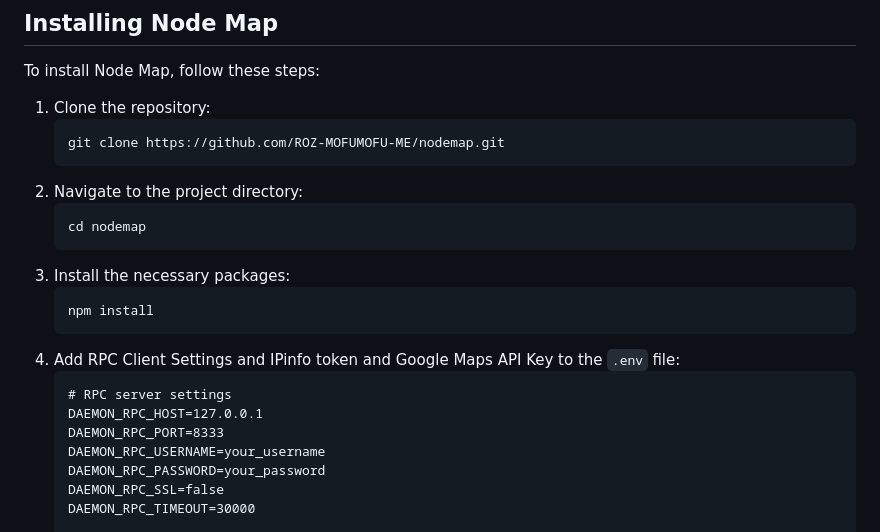
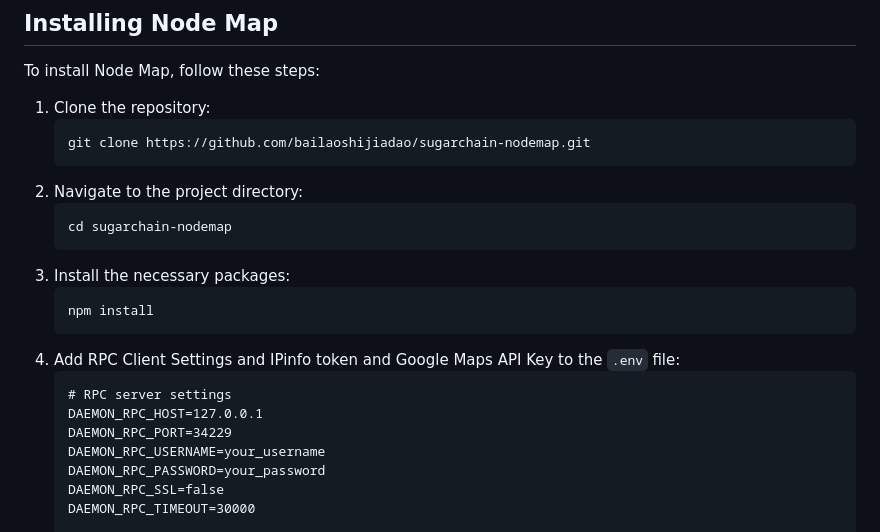
Before and after one commit to bailaoshijiadao/sugarchain-nodemap, a Markdown page: README.md, the part around one of its changes. Drawn GitHub-style.

````diff
--- a/README.md
+++ b/README.md
@@ -34,11 +34,11 @@ To install Node Map, follow these steps:
 
 1. Clone the repository:
    ```bash
-   git clone https://github.com/ROZ-MOFUMOFU-ME/nodemap.git
+   git clone https://github.com/bailaoshijiadao/sugarchain-nodemap.git
    ```
 2. Navigate to the project directory:
    ```bash
-   cd nodemap
+   cd sugarchain-nodemap
    ```
 3. Install the necessary packages:
    ```bash
@@ -48,7 +48,7 @@ To install Node Map, follow these steps:
    ```app.js
    # RPC server settings
    DAEMON_RPC_HOST=127.0.0.1
-   DAEMON_RPC_PORT=8333
+   DAEMON_RPC_PORT=34229
    DAEMON_RPC_USERNAME=your_username
    DAEMON_RPC_PASSWORD=your_password
    DAEMON_RPC_SSL=false
````
Also changed, not shown: other parts of README.md (+0 -44 lines).
